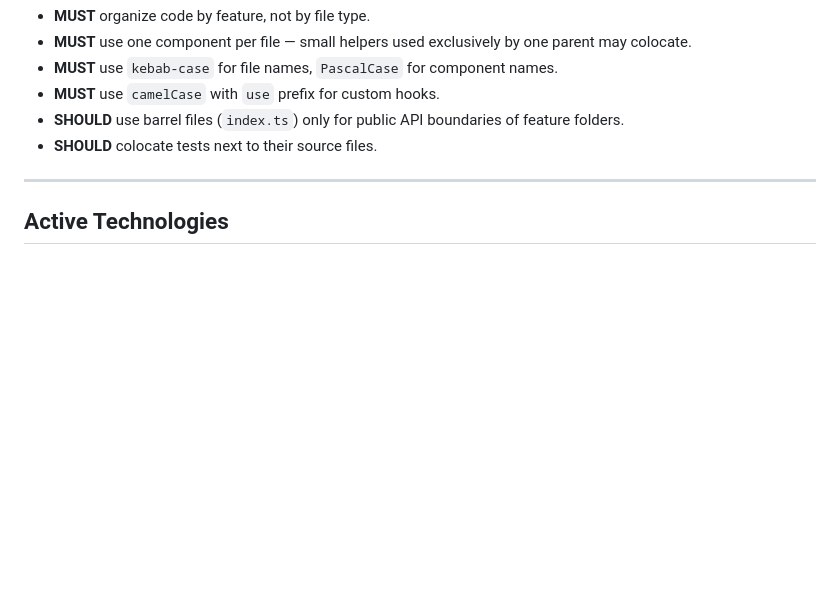
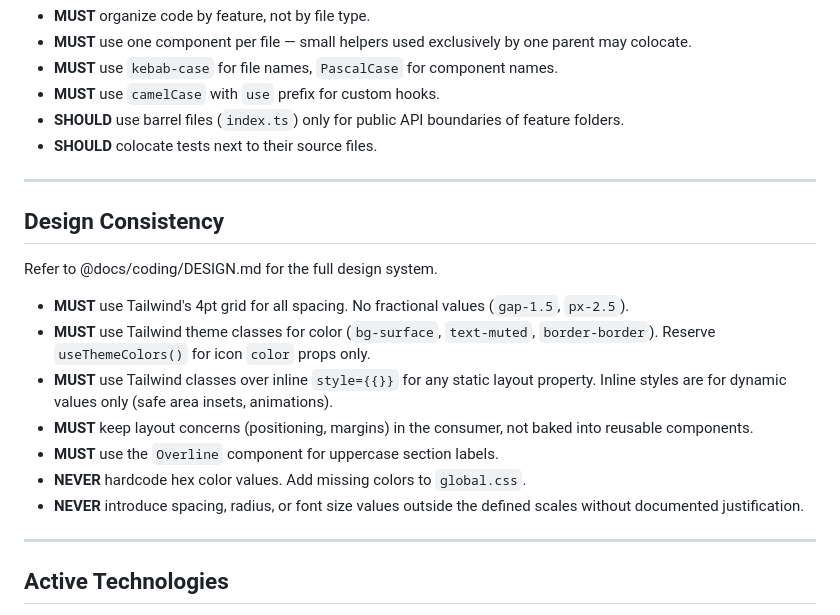
Before and after one commit to carlelieser/verso, a Markdown page: CLAUDE.md, the part around the change. Drawn GitHub-style; blank space fills up the shorter version.

```diff
--- a/CLAUDE.md
+++ b/CLAUDE.md
@@ -242,6 +242,20 @@ Refer to documentation @docs/coding.
 
 ---
 
+## Design Consistency
+
+Refer to @docs/coding/DESIGN.md for the full design system.
+
+- **MUST** use Tailwind's 4pt grid for all spacing. No fractional values (`gap-1.5`, `px-2.5`).
+- **MUST** use Tailwind theme classes for color (`bg-surface`, `text-muted`, `border-border`). Reserve `useThemeColors()` for icon `color` props only.
+- **MUST** use Tailwind classes over inline `style={{}}` for any static layout property. Inline styles are for dynamic values only (safe area insets, animations).
+- **MUST** keep layout concerns (positioning, margins) in the consumer, not baked into reusable components.
+- **MUST** use the `Overline` component for uppercase section labels.
+- **NEVER** hardcode hex color values. Add missing colors to `global.css`.
+- **NEVER** introduce spacing, radius, or font size values outside the defined scales without documented justification.
+
+---
+
 ## Active Technologies
 - TypeScript 5.x, React Native 0.84+, Expo SDK 54+ + heroui-native, react-native-enriched, whisper.rn, drizzle-orm, expo-sqlite (SQLCipher), @supabase/supabase-js, @powersync/react-native, react-native-calendars, react-native-gifted-charts, expo-notifications, expo-prin (001-daily-journal-app)
 - SQLite (local, encrypted via SQLCipher) + Supabase Postgres (cloud sync for authenticated users) (001-daily-journal-app)
```
Also changed, not shown: docs/coding/DESIGN.md (added, +141 -0 lines).
